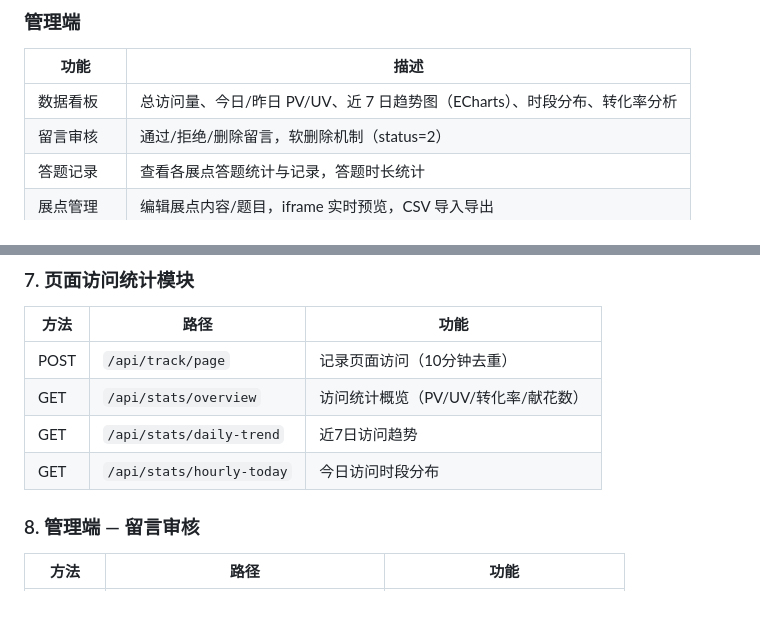
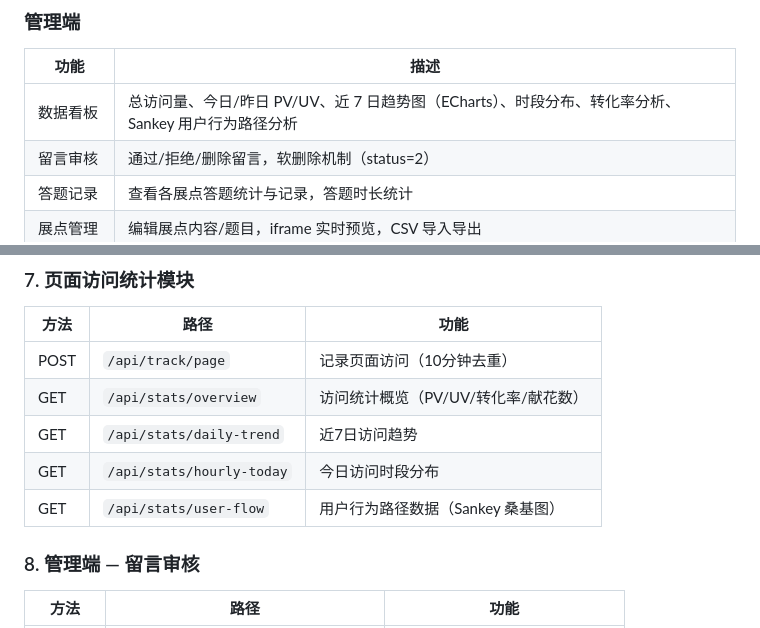
Before and after one commit to miyu-Coder/wangxinting-memorial, a Markdown page: README.md, 2 parts joined by grey strips. Drawn GitHub-style; blank space fills up the shorter version.

```diff
--- a/README.md
+++ b/README.md
@@ -36,7 +36,7 @@
 
 | 功能 | 描述 |
 |------|------|
-| 数据看板 | 总访问量、今日/昨日 PV/UV、近 7 日趋势图（ECharts）、时段分布、转化率分析 |
+| 数据看板 | 总访问量、今日/昨日 PV/UV、近 7 日趋势图（ECharts）、时段分布、转化率分析、Sankey 用户行为路径分析 |
 | 留言审核 | 通过/拒绝/删除留言，软删除机制（status=2） |
 | 答题记录 | 查看各展点答题统计与记录，答题时长统计 |
 | 展点管理 | 编辑展点内容/题目，iframe 实时预览，CSV 导入导出 |
@@ -203,6 +203,7 @@
 | GET | `/api/stats/overview` | 访问统计概览（PV/UV/转化率/献花数） |
 | GET | `/api/stats/daily-trend` | 近7日访问趋势 |
 | GET | `/api/stats/hourly-today` | 今日访问时段分布 |
+| GET | `/api/stats/user-flow` | 用户行为路径数据（Sankey 桑基图） |
 
 ### 8. 管理端 — 留言审核
 
```
Also changed, not shown: API.md (+45 -0 lines), TECHNICAL_HIGHLIGHTS.md (+26 -2 lines).
